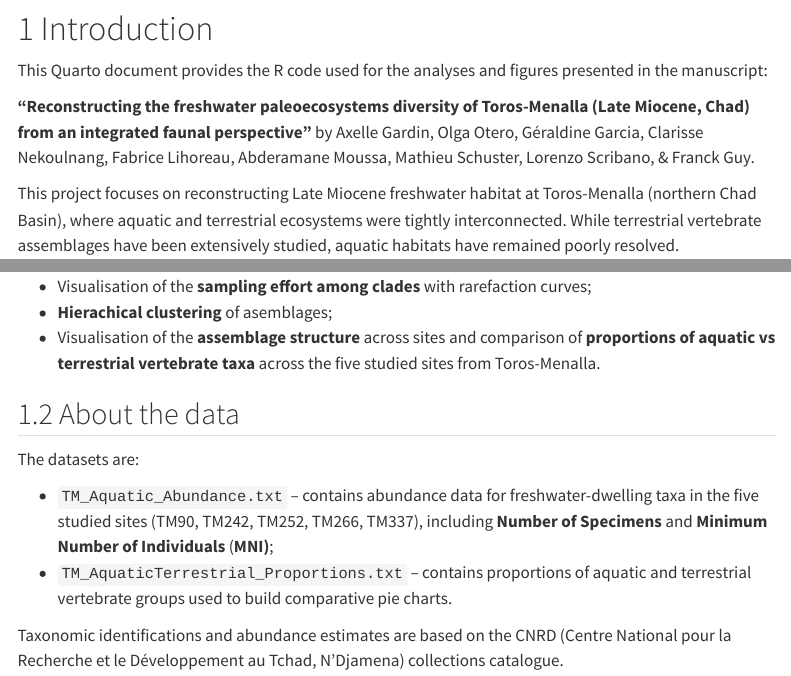
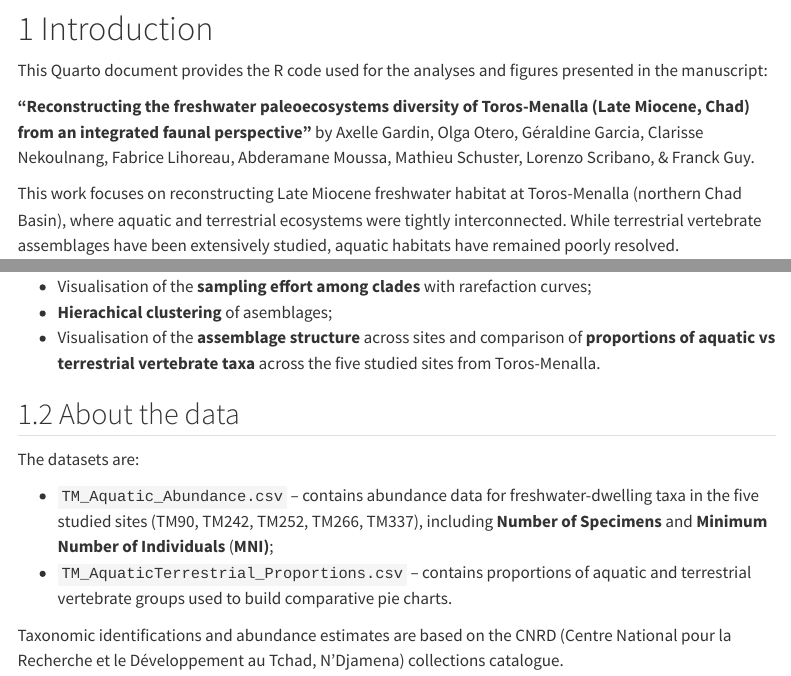
Before and after one commit to axgardin/toros-menalla-freshwater-ecosystems, a Quarto document (TM_freshwater_ecosystems.qmd): the page in a window 1100 px wide, from 180 px down, and a second part further down, joined at a grey line. Rendered offline with R 4.5, knitr and Pandoc in place of Quarto, with nearby package versions; some code elsewhere in the file could not run offline; menus at the side of the page are left out; long lines of code are wrapped.

Commit message:
Write the README + correct name files in qmd

```diff
--- a/TM_freshwater_ecosystems.qmd
+++ b/TM_freshwater_ecosystems.qmd
@@ -21,7 +21,7 @@ This Quarto document provides the R code used for the analyses and figures prese
 
 **"Reconstructing the freshwater paleoecosystems diversity of Toros-Menalla (Late Miocene, Chad) from an integrated faunal perspective"** by Axelle Gardin, Olga Otero, Géraldine Garcia, Clarisse Nekoulnang, Fabrice Lihoreau, Abderamane Moussa, Mathieu Schuster, Lorenzo Scribano, & Franck Guy.
 
-This project focuses on reconstructing Late Miocene freshwater habitat at Toros-Menalla (northern Chad Basin), where aquatic and terrestrial ecosystems were tightly interconnected. While terrestrial vertebrate assemblages have been extensively studied, aquatic habitats have remained poorly resolved.
+This work focuses on reconstructing Late Miocene freshwater habitat at Toros-Menalla (northern Chad Basin), where aquatic and terrestrial ecosystems were tightly interconnected. While terrestrial vertebrate assemblages have been extensively studied, aquatic habitats have remained poorly resolved.
 
 By integrating data from five Toros-Menalla sites (including fossil freshwater-dwelling vertebrate assemblages, and discussion with depositional contexts, stable isotopes, and field observations) this study highlights a complex network of freshwater habitats, ranging from floodplains and swamps to open waterbodies with currents. Most assemblages represent spatial habitat diversity rather than temporal succession, with the exception of TM266, which may reflect vertical mixing. The Bol Archipelago (Lake Chad) may be a coherent modern analogue for illustrating Toros-Menalla ecosystem dynamics and site formation. This work emphasizes the importance of systematic, grid-based fossil collection and sieving to capture representative aquatic biodiversity and reconstruct paleoecosystems with ecological precision.
 
@@ -42,8 +42,8 @@ The analyses include:
 
 The datasets are:
 
--   `TM_Aquatic_Abundance.txt` – contains abundance data for freshwater-dwelling taxa in the five studied sites (TM90, TM242, TM252, TM266, TM337), including **Number of Specimens** and **Minimum Number of Individuals** (**MNI)**;
--   `TM_AquaticTerrestrial_Proportions.txt` – contains proportions of aquatic and terrestrial vertebrate groups used to build comparative pie charts.
+-   `TM_Aquatic_Abundance.csv` – contains abundance data for freshwater-dwelling taxa in the five studied sites (TM90, TM242, TM252, TM266, TM337), including **Number of Specimens** and **Minimum Number of Individuals** (**MNI)**;
+-   `TM_AquaticTerrestrial_Proportions.csv` – contains proportions of aquatic and terrestrial vertebrate groups used to build comparative pie charts.
 
 Taxonomic identifications and abundance estimates are based on the CNRD (Centre National pour la Recherche et le Développement au Tchad, N'Djamena) collections catalogue.
 
```
Also changed, not shown: README.md.
